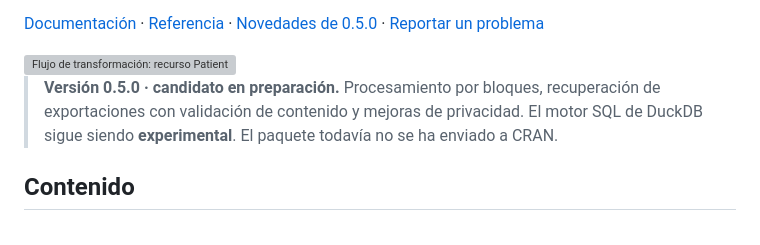
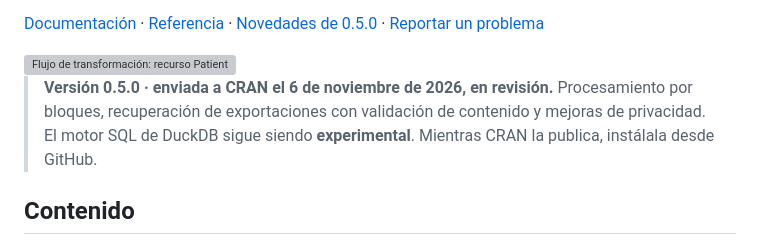
Before and after one commit to f-slg/fhirviews, a Markdown page: README.md, the part around the change. Drawn GitHub-style; grey boxes are pictures that could not be loaded.

```diff
--- a/README.md
+++ b/README.md
@@ -34,10 +34,10 @@ locales. La compatibilidad del motor SQL se comprueba por separado.
 
 <img src="man/figures/README-json-tabla.png" width="100%" alt="Flujo de transformación: recurso Patient en JSON, columnas definidas en un ViewDefinition y tabla resultante en R" />
 
-> **Versión 0.5.0 · candidato en preparación.** Procesamiento por bloques,
-> recuperación de exportaciones con validación de contenido y mejoras de
-> privacidad. El motor SQL de DuckDB sigue siendo **experimental**.
-> El paquete todavía no se ha enviado a CRAN.
+> **Versión 0.5.0 · enviada a CRAN el 6 de noviembre de 2026, en revisión.**
+> Procesamiento por bloques, recuperación de exportaciones con validación de
+> contenido y mejoras de privacidad. El motor SQL de DuckDB sigue siendo
+> **experimental**. Mientras CRAN la publica, instálala desde GitHub.
 
 ## Contenido
 
```
Also changed, not shown: README.en.md (+4 -3 lines).
